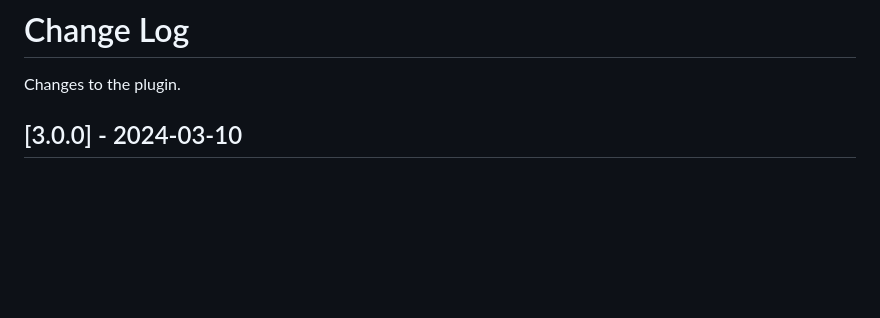
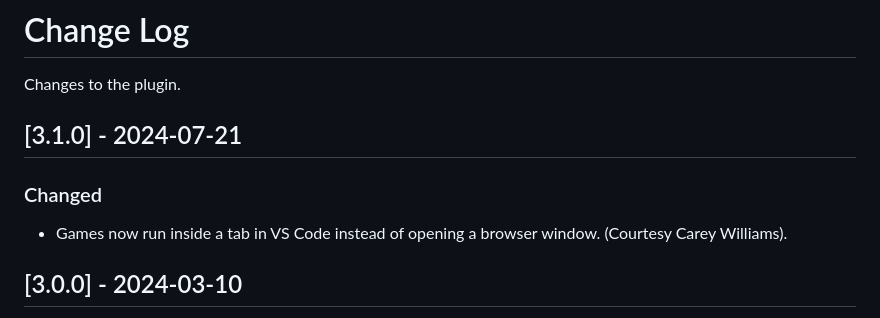
Before and after one commit to sgranade/choicescript_vscode, a Markdown page: CHANGELOG.md, the part around the change. Rendered like a GitHub page; blank space fills up the shorter version.

```diff
--- a/CHANGELOG.md
+++ b/CHANGELOG.md
@@ -1,6 +1,12 @@
 # Change Log
 
 Changes to the plugin.
+
+## [3.1.0] - 2024-07-21
+
+### Changed
+
+- Games now run inside a tab in VS Code instead of opening a browser window. (Courtesy Carey Williams).
 
 ## [3.0.0] - 2024-03-10
 
```
Also changed, not shown: README.md (+7 -3 lines), images/cs-open-game-button.png (deleted), images/cs-run-game-button.png (added).
